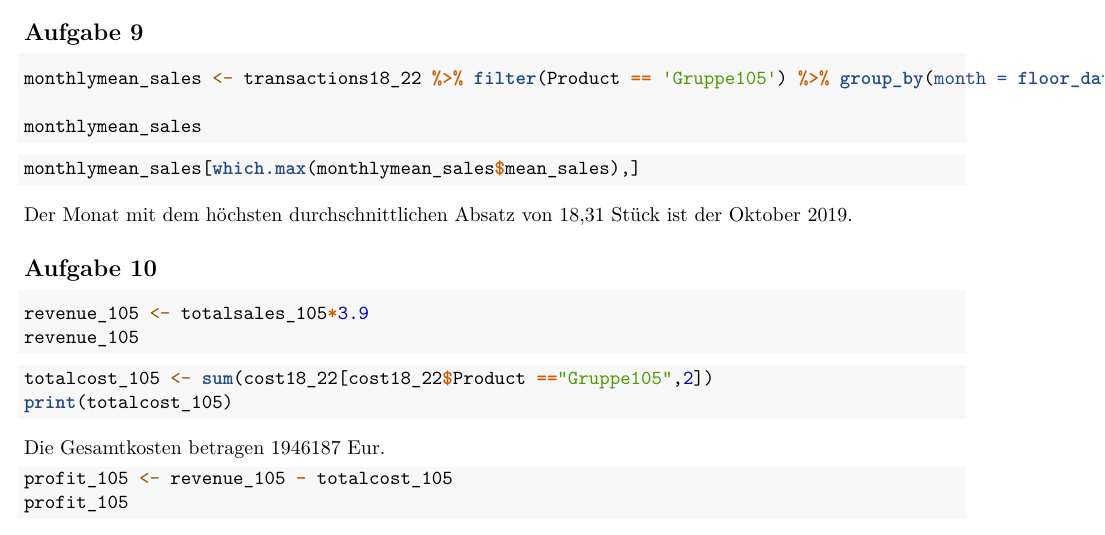
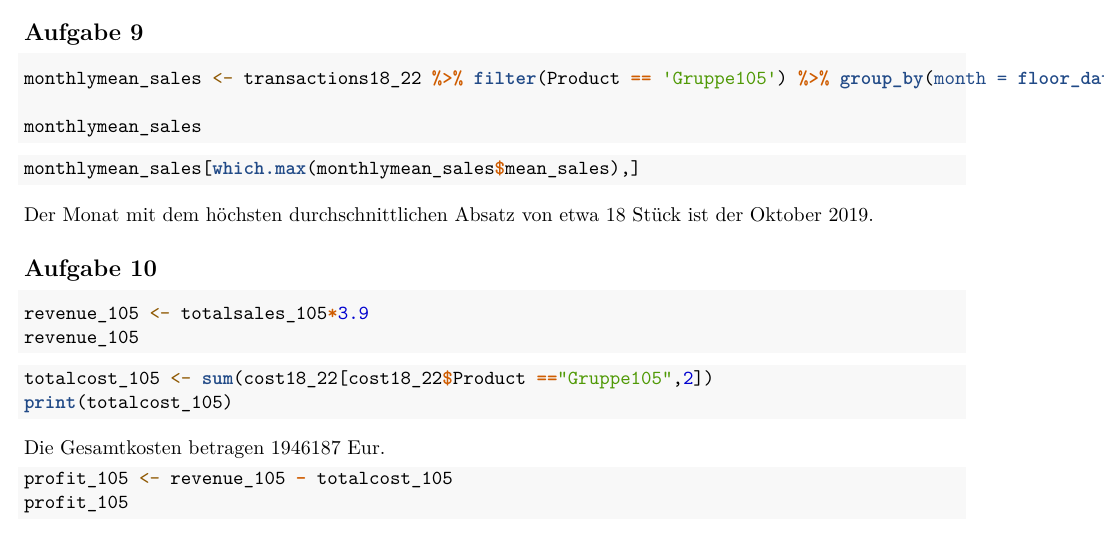
Before and after one commit to dglttr/sca-homework, an R Markdown document (v2/SCA_SS23_Gruppe105_HA1.Rmd): part of page 3 of 5, cut so that both start at the same text. Rendered offline with R 4.5, knitr and Pandoc, then LaTeX, with nearby package versions; the code chunks are not run, so their results and figures are left out.

Commit message:
round sold pieces to whole number

````diff
--- a/v2/SCA_SS23_Gruppe105_HA1.Rmd
+++ b/v2/SCA_SS23_Gruppe105_HA1.Rmd
@@ -172,7 +172,7 @@ monthlymean_sales
 ```{r}
 monthlymean_sales[which.max(monthlymean_sales$mean_sales),]
 ```
-Der Monat mit dem höchsten durchschnittlichen Absatz von 18,31 Stück ist der Oktober 2019.
+Der Monat mit dem höchsten durchschnittlichen Absatz von etwa 18 Stück ist der Oktober 2019.
 
 ## Aufgabe 10
 ```{r}
````
